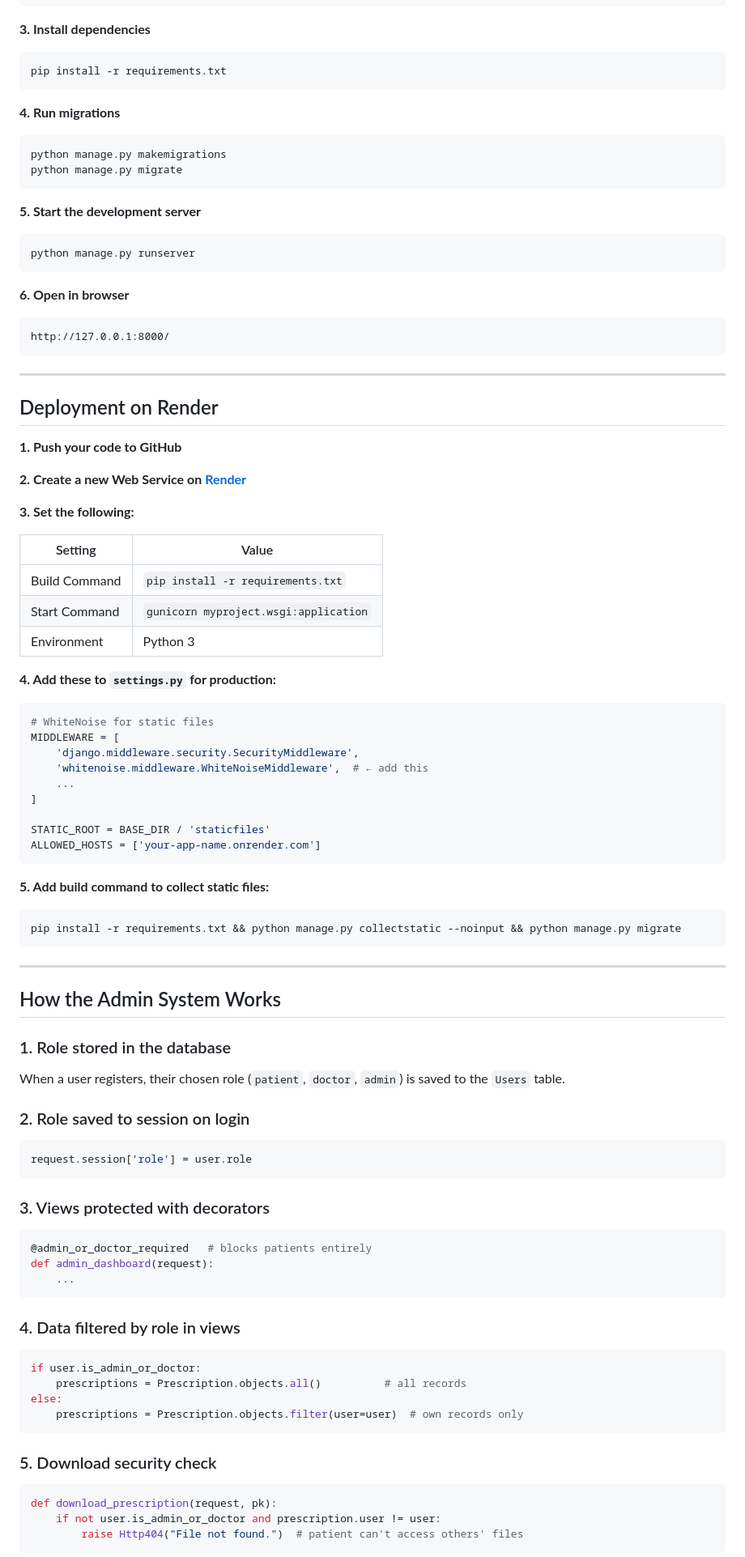
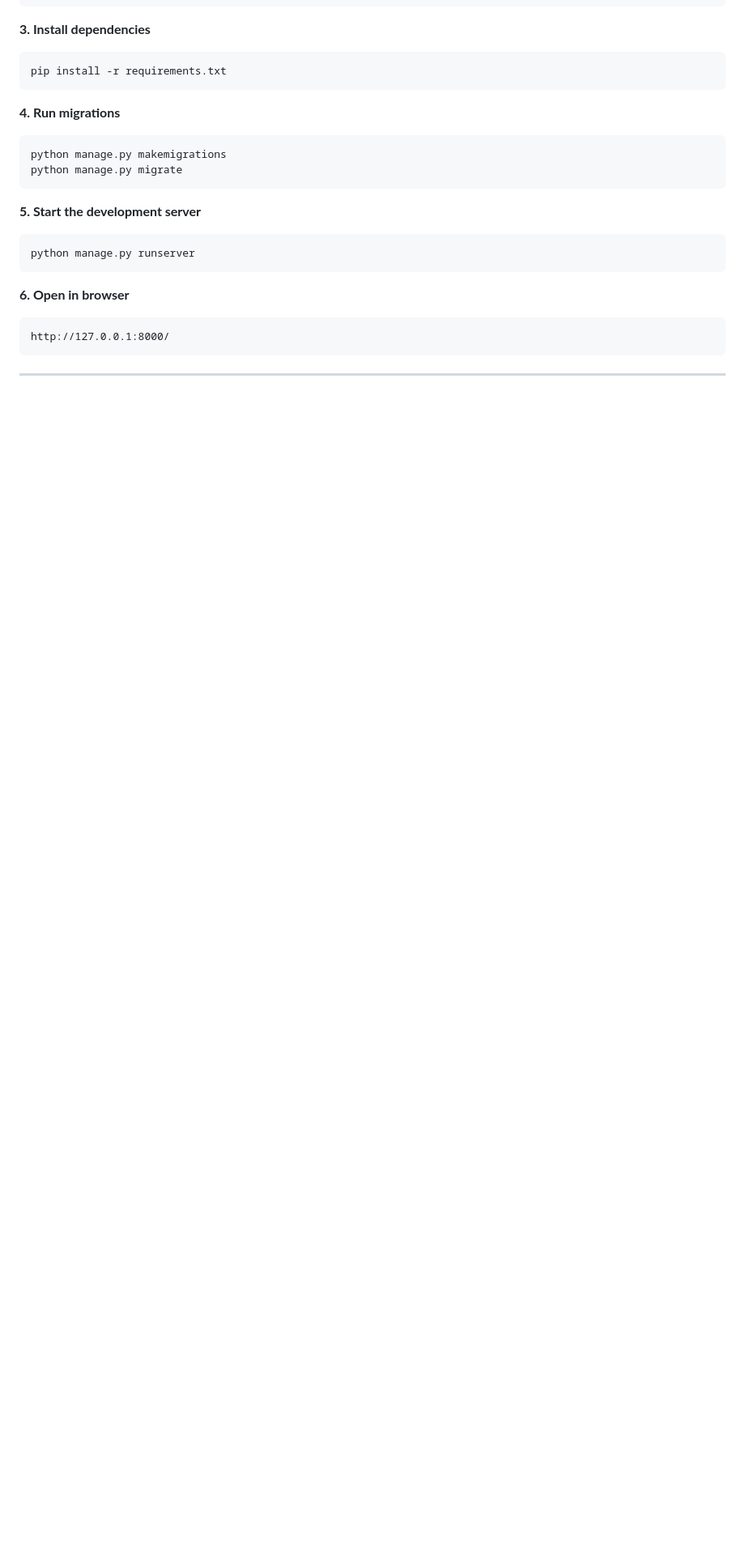
Before and after one commit to pssvsumanvitha/Hospital_Management_using_Django, a Markdown page: README.md, the part around one of its changes. Shown at 81% size. Rendered like a GitHub page; blank space fills up the shorter version.

````diff
--- a/README.md
+++ b/README.md
@@ -260,69 +260,3 @@ http://127.0.0.1:8000/
 
 ---
 
-## Deployment on Render
-
-**1. Push your code to GitHub**
-
-**2. Create a new Web Service on [Render](https://render.com)**
-
-**3. Set the following:**
-
-| Setting | Value |
-|---------|-------|
-| Build Command | `pip install -r requirements.txt` |
-| Start Command | `gunicorn myproject.wsgi:application` |
-| Environment | Python 3 |
-
-**4. Add these to `settings.py` for production:**
-```python
-# WhiteNoise for static files
-MIDDLEWARE = [
-    'django.middleware.security.SecurityMiddleware',
-    'whitenoise.middleware.WhiteNoiseMiddleware',  # ← add this
-    ...
-]
-
-STATIC_ROOT = BASE_DIR / 'staticfiles'
-ALLOWED_HOSTS = ['your-app-name.onrender.com']
-```
-
-**5. Add build command to collect static files:**
-```bash
-pip install -r requirements.txt && python manage.py collectstatic --noinput && python manage.py migrate
-```
-
----
-
-##  How the Admin System Works
-
-### 1. Role stored in the database
-When a user registers, their chosen role (`patient`, `doctor`, `admin`) is saved to the `Users` table.
-
-### 2. Role saved to session on login
-```python
-request.session['role'] = user.role
-```
-
-### 3. Views protected with decorators
-```python
-@admin_or_doctor_required   # blocks patients entirely
-def admin_dashboard(request):
-    ...
-```
-
-### 4. Data filtered by role in views
-```python
-if user.is_admin_or_doctor:
-    prescriptions = Prescription.objects.all()          # all records
-else:
-    prescriptions = Prescription.objects.filter(user=user)  # own records only
-```
-
-### 5. Download security check
-```python
-def download_prescription(request, pk):
-    if not user.is_admin_or_doctor and prescription.user != user:
-        raise Http404("File not found.")  # patient can't access others' files
-```
-
````
Also changed, not shown: other parts of README.md (+0 -33 lines).
